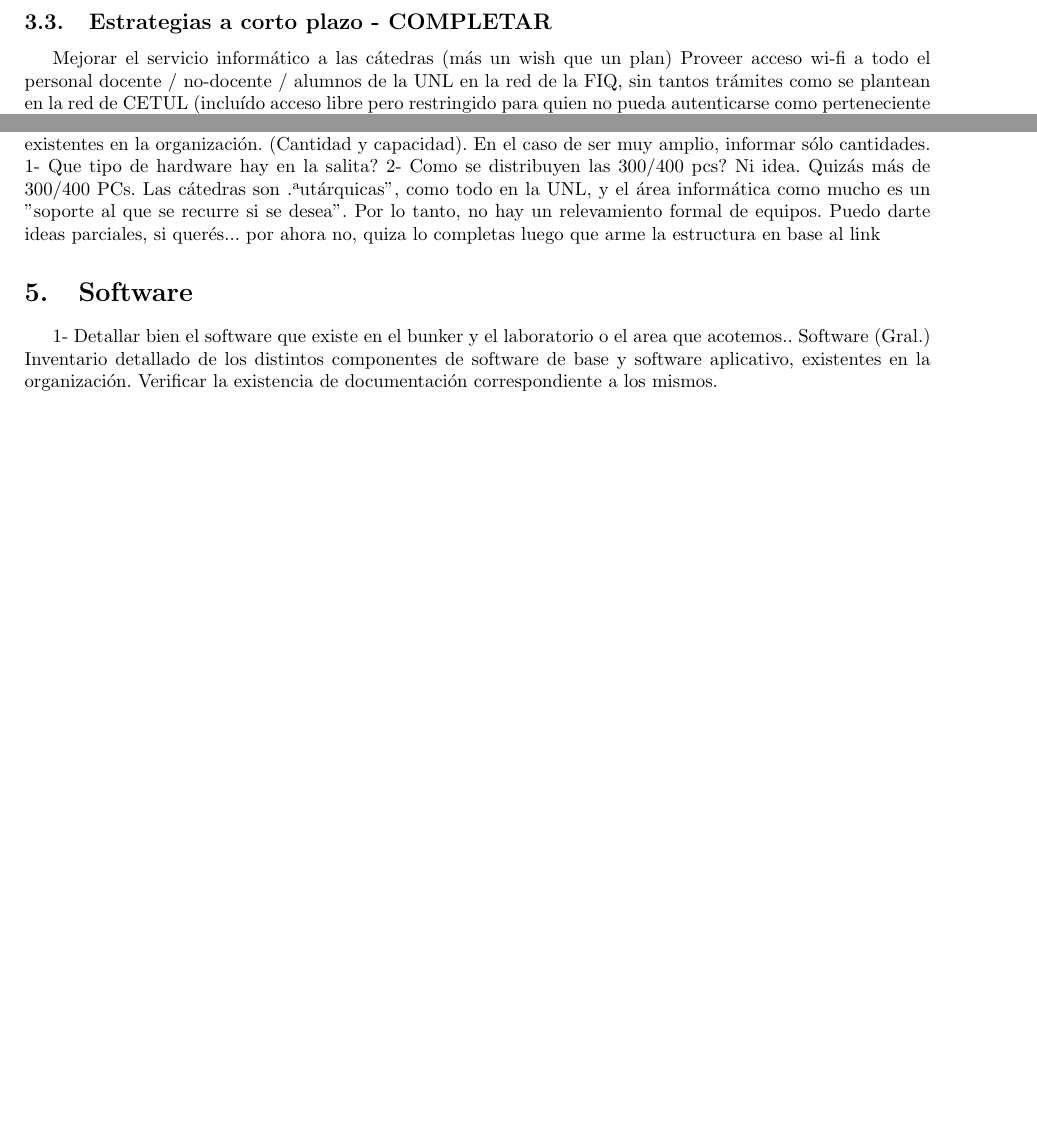
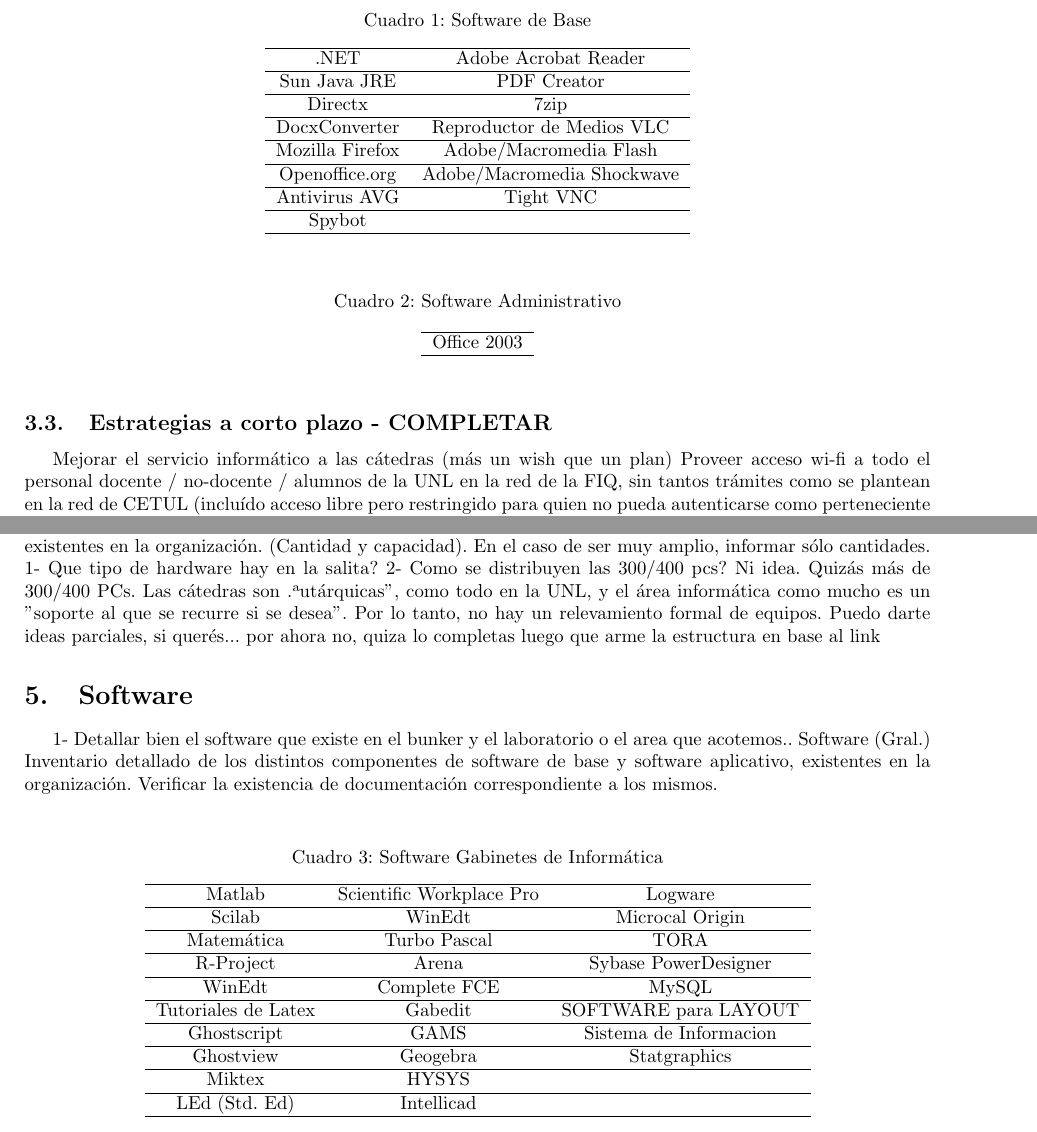
Before and after one commit to cpfarher/auditoria, a LaTeX document (main.tex): two parts of page 4 of 6 before the commit and two parts of page 4 of 7 after it, joined at a grey line, cut at the place of the change, the shorter picture padded with empty space. Compiled offline with pdfLaTeX.

Commit message:
agregadas tablas sof para gabinetes y admin

```diff
--- a/main.tex
+++ b/main.tex
@@ -99,6 +99,48 @@
 por ahora no, quiza lo completas luego que arme la estructura en base al link
 
 \section{Software}
+
+\begin{table}
+\caption{Software de Base}
+\begin{center}\begin{tabular}{ccc}
+\hline .NET & Adobe Acrobat Reader\\
+\hline Sun Java JRE & PDF Creator\\
+\hline Directx & 7zip\\
+\hline DocxConverter & Reproductor de Medios VLC\\
+\hline Mozilla Firefox & Adobe/Macromedia Flash\\
+\hline Openoffice.org & Adobe/Macromedia Shockwave\\
+\hline Antivirus AVG & Tight VNC\\
+\hline Spybot & \\
+\hline
+\end{tabular}\end{center}
+\label{tablaerrores}
+\end{table}
+
+\begin{table}
+\caption{Software Administrativo}
+\begin{center}\begin{tabular}{ccc}
+\hline Office 2003 \\
+\hline
+\end{tabular}\end{center}
+\end{table}
+
+\begin{table}
+\caption{Software Gabinetes de Informática}
+\begin{center}\begin{tabular}{ccc}
+\hline Matlab & Scientific Workplace Pro & Logware\\
+\hline Scilab & WinEdt  & Microcal Origin\\
+\hline Matemática & Turbo Pascal & TORA\\
+\hline R-Project & Arena  & Sybase PowerDesigner\\
+\hline WinEdt & Complete FCE & MySQL\\
+\hline Tutoriales de Latex & Gabedit & SOFTWARE para LAYOUT\\
+\hline Ghostscript & GAMS & Sistema de Informacion\\
+\hline Ghostview & Geogebra & Statgraphics\\
+\hline Miktex & HYSYS\\
+\hline LEd (Std. Ed) & Intellicad\\
+\hline
+\end{tabular}\end{center}
+\end{table}
+
 1- Detallar bien el software que existe en el bunker y el laboratorio o el area que acotemos..
 Software (Gral.)
 Inventario detallado de los distintos componentes de software de base y software aplicativo, existentes en la organización.
```
Also changed, not shown: main.tex (2 more changed lines).
